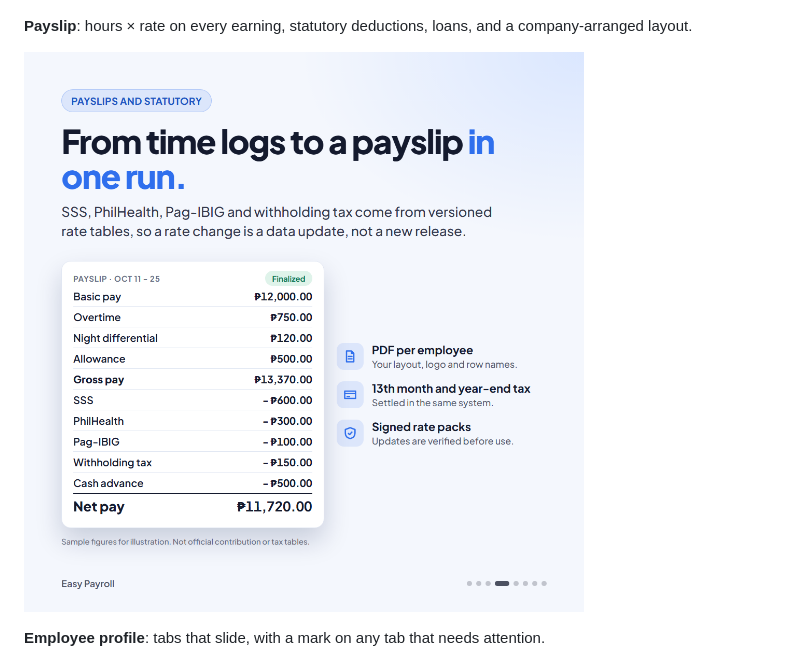
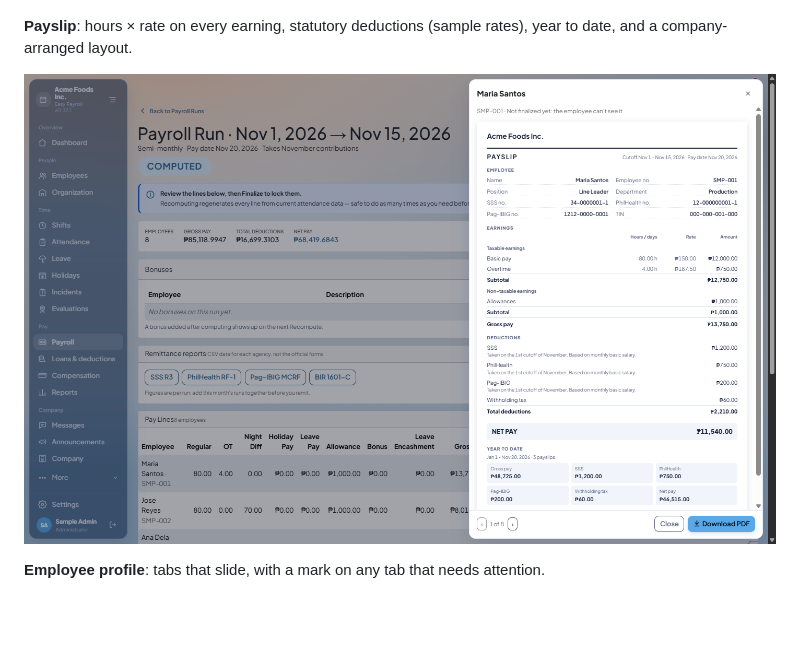
Before and after one commit to arkienz/DevPAYROLL-Showcase, a Markdown page: README.md, the part around one of its changes. Drawn GitHub-style; pictures changed too: screenshots/payslip.png; blank space fills up the shorter version.

```diff
--- a/README.md
+++ b/README.md
@@ -106,7 +118,7 @@ return, and its reports say "Not a BIR-registered book of accounts."
 
 ![Shifts](screenshots/shifts.png)
 
-**Payslip**: hours × rate on every earning, statutory deductions, loans, and a company-arranged layout.
+**Payslip**: hours × rate on every earning, statutory deductions (sample rates), year to date, and a company-arranged layout.
 
 ![Payslip](screenshots/payslip.png)
 
```
Also changed, not shown: other parts of README.md (+12 -0 lines), screenshots/door-time-clock-punched.png (added), screenshots/door-time-clock.png (added), screenshots/payroll-run.png (added).
